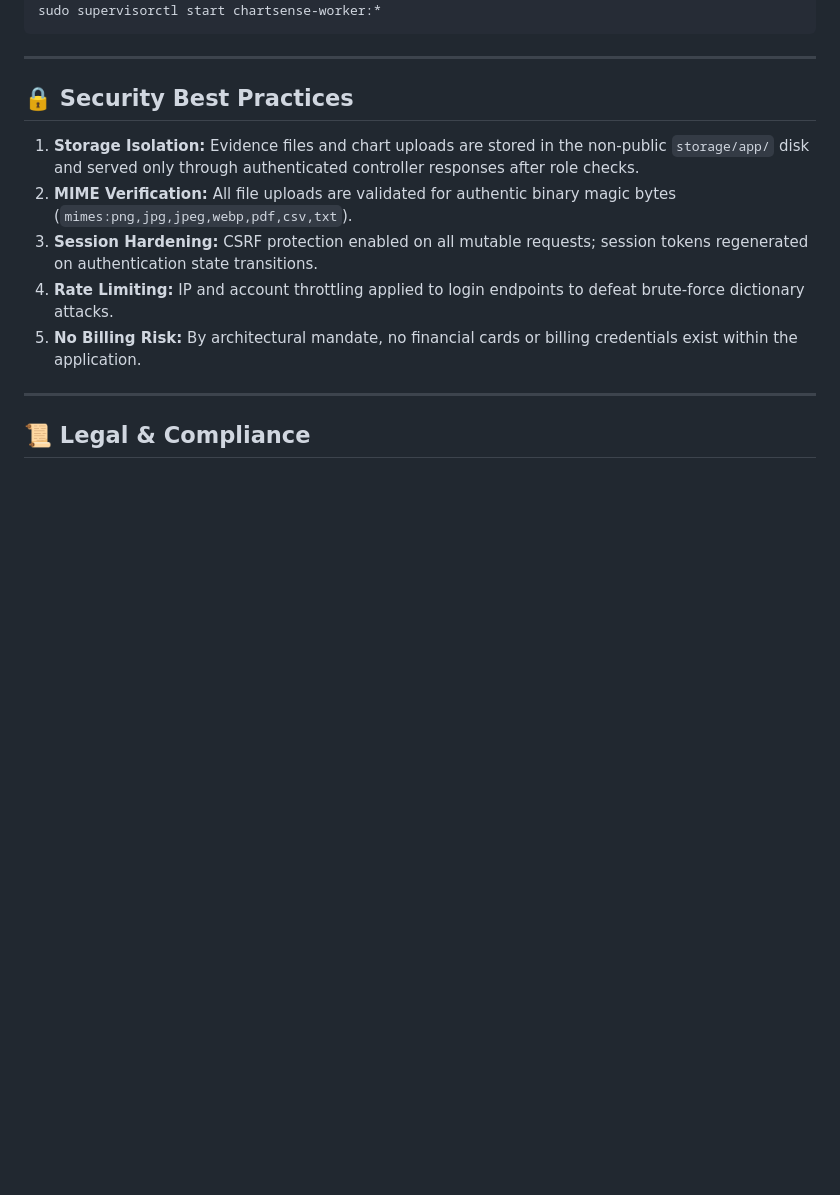
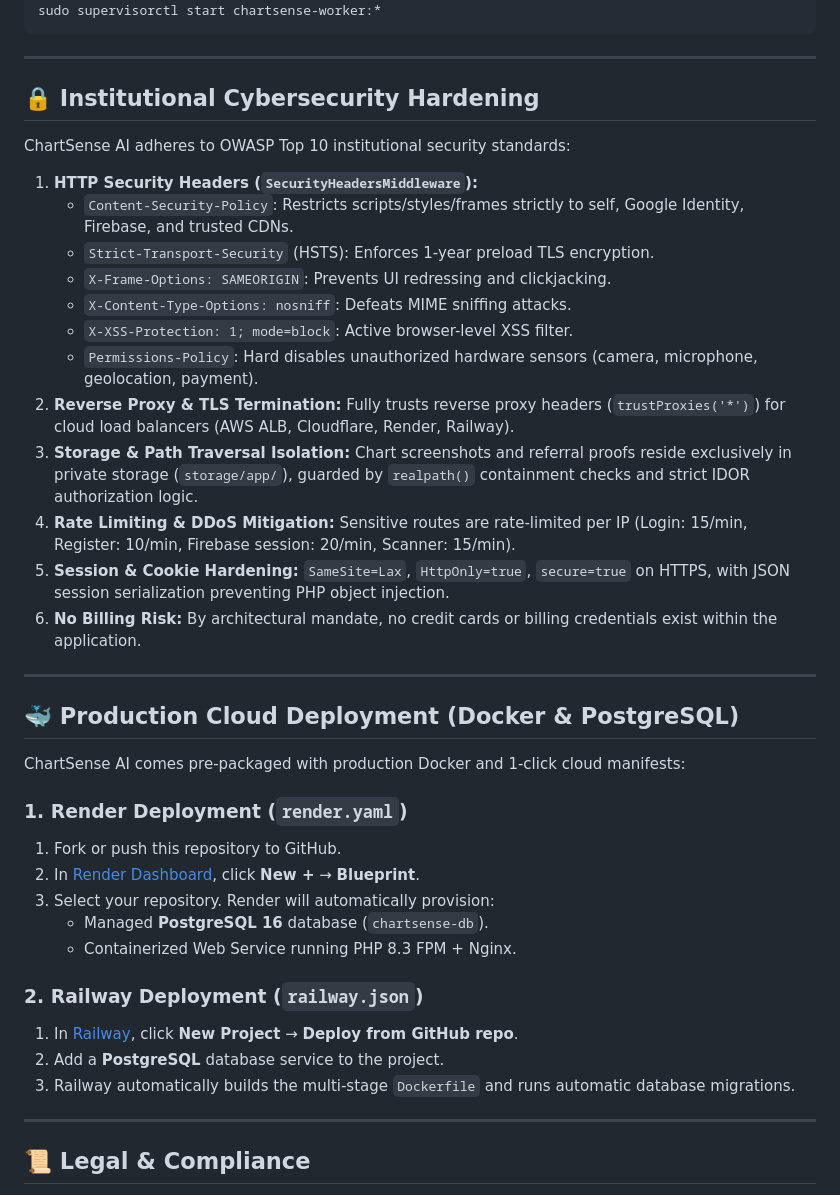
Before and after one commit to nouchansokkhea-jpg/chartsense-ai, a Markdown page: README.md, the part around the change. GitHub-like rendering; blank space fills up the shorter version.

Commit message:
docs: document cybersecurity hardening and 1-click cloud deployment

```diff
--- a/README.md
+++ b/README.md
@@ -268,13 +268,39 @@ sudo supervisorctl start chartsense-worker:*
 
 ---
 
-## 🔒 Security Best Practices
+## 🔒 Institutional Cybersecurity Hardening
 
-1. **Storage Isolation:** Evidence files and chart uploads are stored in the non-public `storage/app/` disk and served only through authenticated controller responses after role checks.
-2. **MIME Verification:** All file uploads are validated for authentic binary magic bytes (`mimes:png,jpg,jpeg,webp,pdf,csv,txt`).
-3. **Session Hardening:** CSRF protection enabled on all mutable requests; session tokens regenerated on authentication state transitions.
-4. **Rate Limiting:** IP and account throttling applied to login endpoints to defeat brute-force dictionary attacks.
-5. **No Billing Risk:** By architectural mandate, no financial cards or billing credentials exist within the application.
+ChartSense AI adheres to OWASP Top 10 institutional security standards:
+1. **HTTP Security Headers (`SecurityHeadersMiddleware`):**
+   - `Content-Security-Policy`: Restricts scripts/styles/frames strictly to self, Google Identity, Firebase, and trusted CDNs.
+   - `Strict-Transport-Security` (HSTS): Enforces 1-year preload TLS encryption.
+   - `X-Frame-Options: SAMEORIGIN`: Prevents UI redressing and clickjacking.
+   - `X-Content-Type-Options: nosniff`: Defeats MIME sniffing attacks.
+   - `X-XSS-Protection: 1; mode=block`: Active browser-level XSS filter.
+   - `Permissions-Policy`: Hard disables unauthorized hardware sensors (camera, microphone, geolocation, payment).
+2. **Reverse Proxy & TLS Termination:** Fully trusts reverse proxy headers (`trustProxies('*')`) for cloud load balancers (AWS ALB, Cloudflare, Render, Railway).
+3. **Storage & Path Traversal Isolation:** Chart screenshots and referral proofs reside exclusively in private storage (`storage/app/`), guarded by `realpath()` containment checks and strict IDOR authorization logic.
+4. **Rate Limiting & DDoS Mitigation:** Sensitive routes are rate-limited per IP (Login: 15/min, Register: 10/min, Firebase session: 20/min, Scanner: 15/min).
+5. **Session & Cookie Hardening:** `SameSite=Lax`, `HttpOnly=true`, `secure=true` on HTTPS, with JSON session serialization preventing PHP object injection.
+6. **No Billing Risk:** By architectural mandate, no credit cards or billing credentials exist within the application.
+
+---
+
+## 🐳 Production Cloud Deployment (Docker & PostgreSQL)
+
+ChartSense AI comes pre-packaged with production Docker and 1-click cloud manifests:
+
+### 1. Render Deployment (`render.yaml`)
+1. Fork or push this repository to GitHub.
+2. In [Render Dashboard](https://dashboard.render.com), click **New +** &rarr; **Blueprint**.
+3. Select your repository. Render will automatically provision:
+   - Managed **PostgreSQL 16** database (`chartsense-db`).
+   - Containerized Web Service running PHP 8.3 FPM + Nginx.
+
+### 2. Railway Deployment (`railway.json`)
+1. In [Railway](https://railway.app), click **New Project** &rarr; **Deploy from GitHub repo**.
+2. Add a **PostgreSQL** database service to the project.
+3. Railway automatically builds the multi-stage `Dockerfile` and runs automatic database migrations.
 
 ---
 
```
